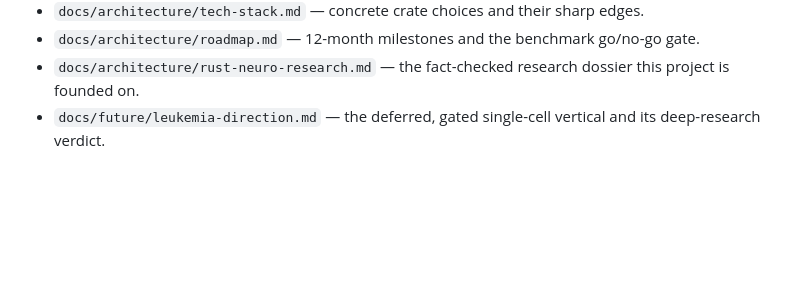
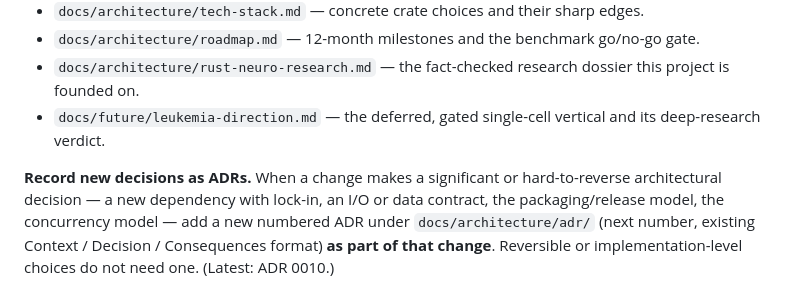
Before and after one commit to fcarvajalbrown/Segovia, a Markdown page: CLAUDE.md, the part around the change. GitHub-like rendering; blank space fills up the shorter version.

Commit message:
docs: add ADR 0009 (versioning & release) and 0010 (chunk-reader I/O contract); require ADRs for architectural decisions

```diff
--- a/CLAUDE.md
+++ b/CLAUDE.md
@@ -207,3 +207,9 @@ Read these before substantive work:
 - `docs/architecture/roadmap.md` — 12-month milestones and the benchmark go/no-go gate.
 - `docs/architecture/rust-neuro-research.md` — the fact-checked research dossier this project is founded on.
 - `docs/future/leukemia-direction.md` — the deferred, gated single-cell vertical and its deep-research verdict.
+
+**Record new decisions as ADRs.** When a change makes a significant or hard-to-reverse architectural
+decision — a new dependency with lock-in, an I/O or data contract, the packaging/release model, the
+concurrency model — add a new numbered ADR under `docs/architecture/adr/` (next number, existing
+Context / Decision / Consequences format) **as part of that change**. Reversible or
+implementation-level choices do not need one. (Latest: ADR 0010.)
```
Also changed, not shown: 2 other files.
